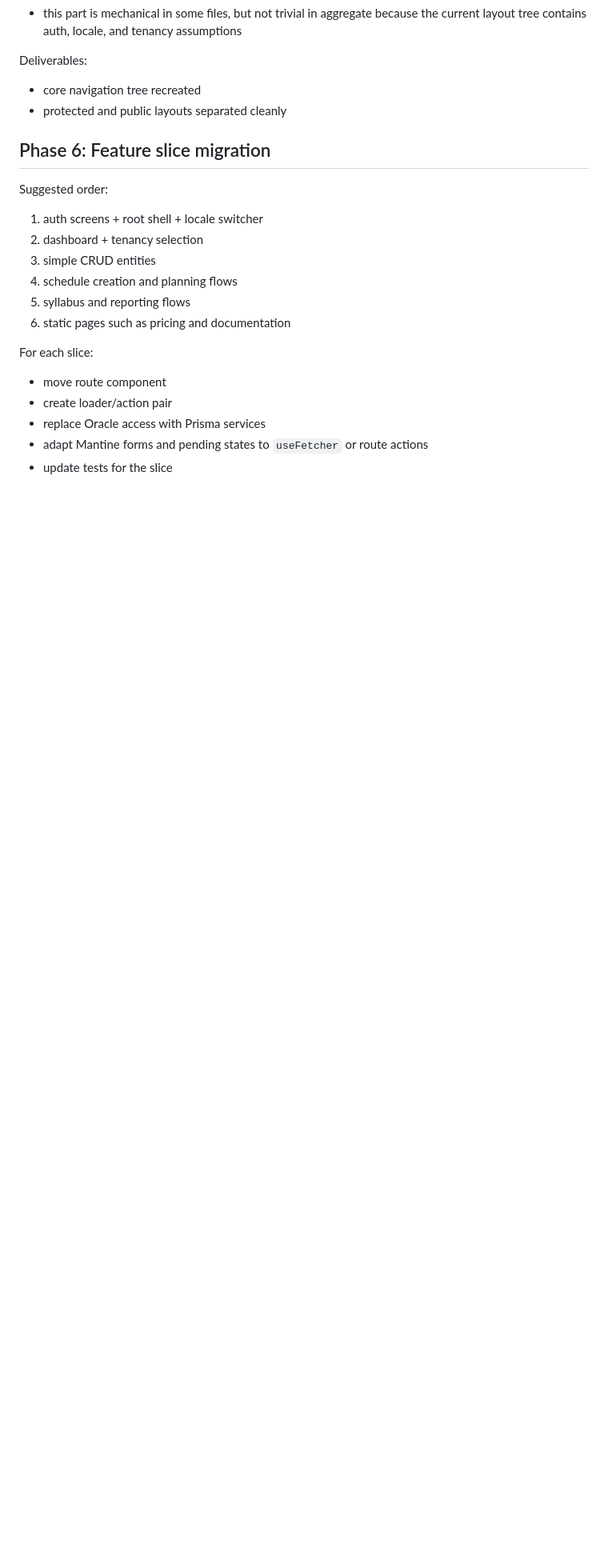
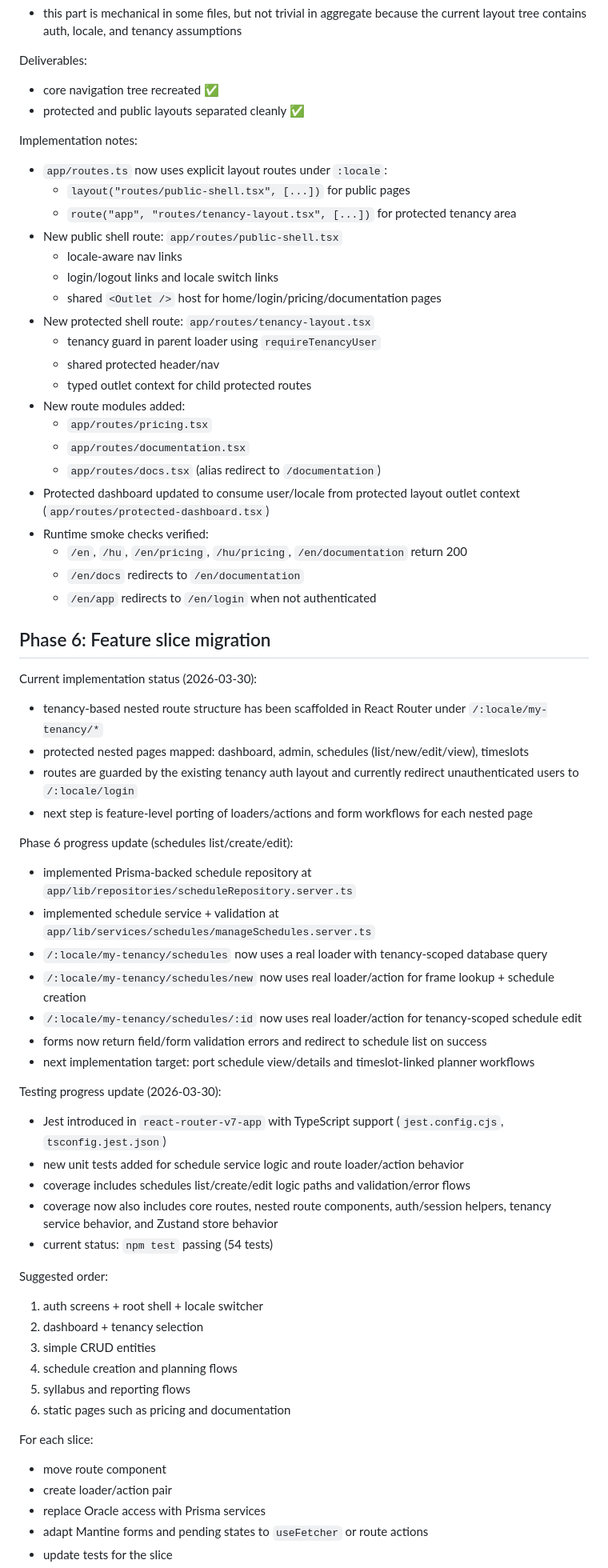
Before and after one commit to petervidaHU/scheduler-app, a Markdown page: react-router-v7-refactor-plan.md, the part around one of its changes. Shown at 80% size. Rendered like a GitHub page; blank space fills up the shorter version.

Commit message:
feat: enhance React Router v7 refactor plan with integrated backend pattern and updated implementation status

```diff
--- a/react-router-v7-refactor-plan.md
+++ b/react-router-v7-refactor-plan.md
@@ -432,10 +469,58 @@ Key caveat:
 
 Deliverables:
 
-- core navigation tree recreated
-- protected and public layouts separated cleanly
+- core navigation tree recreated ✅
+- protected and public layouts separated cleanly ✅
+
+Implementation notes:
+
+- `app/routes.ts` now uses explicit layout routes under `:locale`:
+  - `layout("routes/public-shell.tsx", [...])` for public pages
+  - `route("app", "routes/tenancy-layout.tsx", [...])` for protected tenancy area
+- New public shell route: `app/routes/public-shell.tsx`
+  - locale-aware nav links
+  - login/logout links and locale switch links
+  - shared `<Outlet />` host for home/login/pricing/documentation pages
+- New protected shell route: `app/routes/tenancy-layout.tsx`
+  - tenancy guard in parent loader using `requireTenancyUser`
+  - shared protected header/nav
+  - typed outlet context for child protected routes
+- New route modules added:
+  - `app/routes/pricing.tsx`
+  - `app/routes/documentation.tsx`
+  - `app/routes/docs.tsx` (alias redirect to `/documentation`)
+- Protected dashboard updated to consume user/locale from protected layout outlet context (`app/routes/protected-dashboard.tsx`)
+- Runtime smoke checks verified:
+  - `/en`, `/hu`, `/en/pricing`, `/hu/pricing`, `/en/documentation` return 200
+  - `/en/docs` redirects to `/en/documentation`
+  - `/en/app` redirects to `/en/login` when not authenticated
 
 ## Phase 6: Feature slice migration
+
+Current implementation status (2026-03-30):
+
+- tenancy-based nested route structure has been scaffolded in React Router under `/:locale/my-tenancy/*`
+- protected nested pages mapped: dashboard, admin, schedules (list/new/edit/view), timeslots
+- routes are guarded by the existing tenancy auth layout and currently redirect unauthenticated users to `/:locale/login`
+- next step is feature-level porting of loaders/actions and form workflows for each nested page
+
+Phase 6 progress update (schedules list/create/edit):
+
+- implemented Prisma-backed schedule repository at `app/lib/repositories/scheduleRepository.server.ts`
+- implemented schedule service + validation at `app/lib/services/schedules/manageSchedules.server.ts`
+- `/:locale/my-tenancy/schedules` now uses a real loader with tenancy-scoped database query
+- `/:locale/my-tenancy/schedules/new` now uses real loader/action for frame lookup + schedule creation
+- `/:locale/my-tenancy/schedules/:id` now uses real loader/action for tenancy-scoped schedule edit
+- forms now return field/form validation errors and redirect to schedule list on success
+- next implementation target: port schedule view/details and timeslot-linked planner workflows
+
+Testing progress update (2026-03-30):
+
+- Jest introduced in `react-router-v7-app` with TypeScript support (`jest.config.cjs`, `tsconfig.jest.json`)
+- new unit tests added for schedule service logic and route loader/action behavior
+- coverage includes schedules list/create/edit logic paths and validation/error flows
+- coverage now also includes core routes, nested route components, auth/session helpers, tenancy service behavior, and Zustand store behavior
+- current status: `npm test` passing (54 tests)
 
 Suggested order:
 
```
Also changed, not shown: other parts of react-router-v7-refactor-plan.md (+44 -5 lines).
